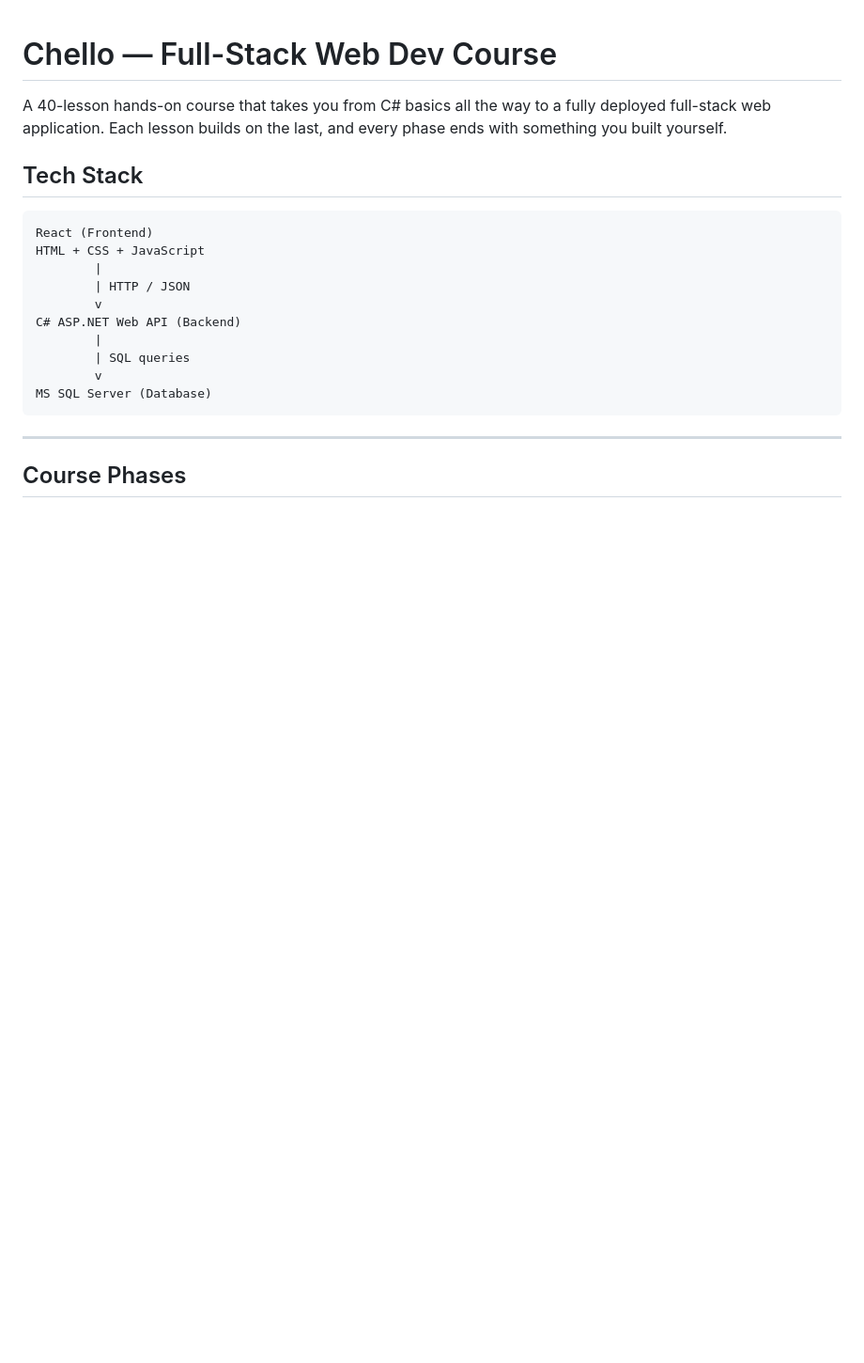
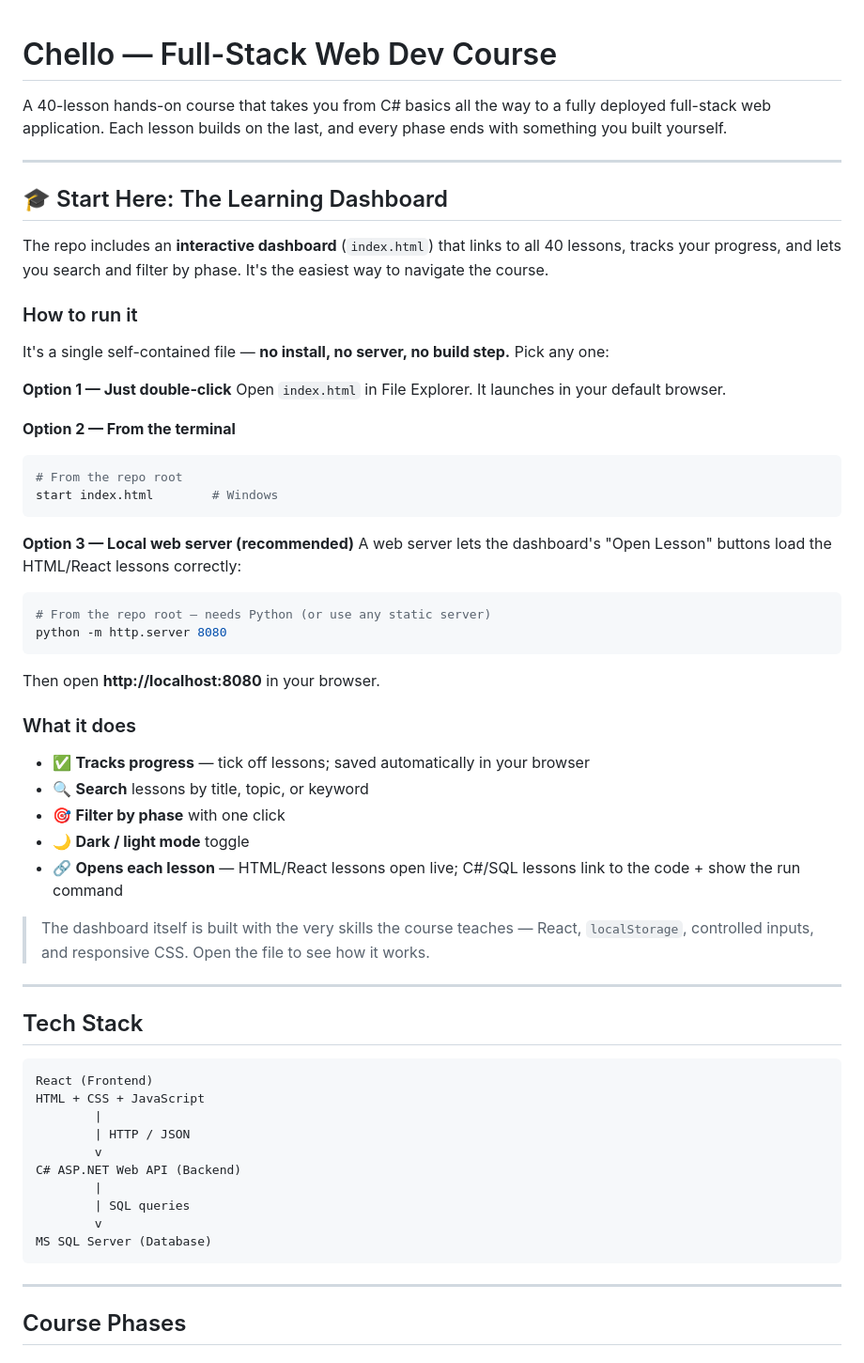
Before and after one commit to rickysoo/Chello, a Markdown page: README.md, the part around one of its changes. Shown at 94% size. Drawn GitHub-style; blank space fills up the shorter version.

Commit message:
Document how to run the learning dashboard and web lessons in README

````diff
--- a/README.md
+++ b/README.md
@@ -1,6 +1,45 @@
 # Chello — Full-Stack Web Dev Course
 
 A 40-lesson hands-on course that takes you from C# basics all the way to a fully deployed full-stack web application. Each lesson builds on the last, and every phase ends with something you built yourself.
+
+---
+
+## 🎓 Start Here: The Learning Dashboard
+
+The repo includes an **interactive dashboard** (`index.html`) that links to all 40 lessons, tracks your progress, and lets you search and filter by phase. It's the easiest way to navigate the course.
+
+### How to run it
+
+It's a single self-contained file — **no install, no server, no build step.** Pick any one:
+
+**Option 1 — Just double-click**
+Open `index.html` in File Explorer. It launches in your default browser.
+
+**Option 2 — From the terminal**
+```powershell
+# From the repo root
+start index.html        # Windows
+```
+
+**Option 3 — Local web server (recommended)**
+A web server lets the dashboard's "Open Lesson" buttons load the HTML/React lessons correctly:
+```bash
+# From the repo root — needs Python (or use any static server)
+python -m http.server 8080
+```
+Then open **http://localhost:8080** in your browser.
+
+### What it does
+
+- ✅ **Tracks progress** — tick off lessons; saved automatically in your browser
+- 🔍 **Search** lessons by title, topic, or keyword
+- 🎯 **Filter by phase** with one click
+- 🌙 **Dark / light mode** toggle
+- 🔗 **Opens each lesson** — HTML/React lessons open live; C#/SQL lessons link to the code + show the run command
+
+> The dashboard itself is built with the very skills the course teaches — React, `localStorage`, controlled inputs, and responsive CSS. Open the file to see how it works.
+
+---
 
 ## Tech Stack
 
````
Also changed, not shown: other parts of README.md (+18 -4 lines).
